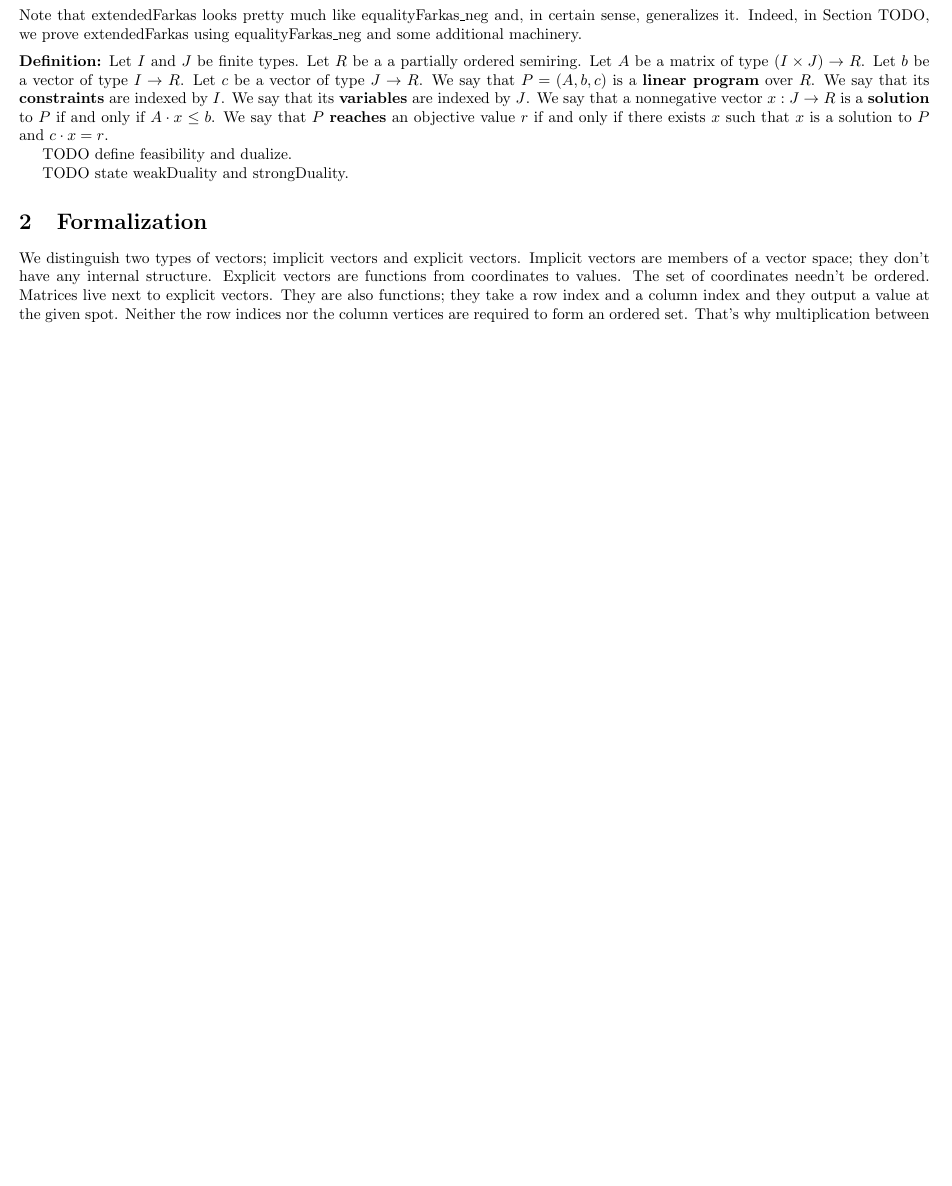
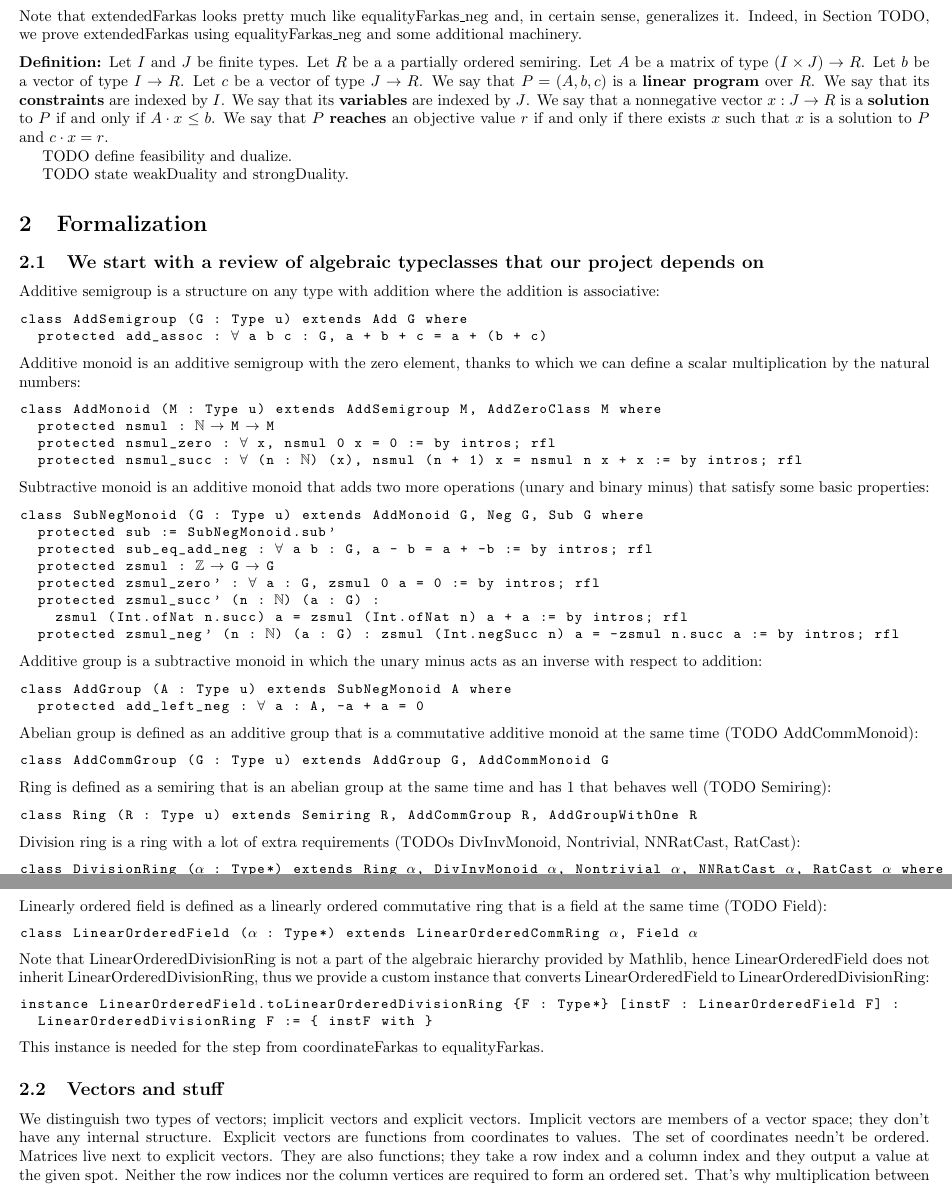
Before and after one commit to madvorak/duality, a LaTeX document (duality.tex): part of page 3 of 5 before the commit and two parts of pages 3 and 4 of 6 after it, the two joined at a grey line, cut so that both start at the same text, the shorter picture padded with empty space. Compiled offline with pdfLaTeX.

Commit message:
most basic typeclasses

```diff
--- a/duality.tex
+++ b/duality.tex
@@ -342,3 +345,46 @@ TODO define feasibility and dualize.
 TODO state weakDuality and strongDuality.
 
 \section{Formalization}
+
+\subsection{We start with a review of algebraic typeclasses that our project depends on}
+
+Additive semigroup is a structure on any type with addition where the addition is associative:
+\begin{lstlisting}
+class AddSemigroup (G : Type u) extends Add G where
+  protected add_assoc : ∀ a b c : G, a + b + c = a + (b + c)
+\end{lstlisting}
+Additive monoid is an additive semigroup with the zero element, thanks to which we can
+define a scalar multiplication by the natural numbers:
+\begin{lstlisting}
+class AddMonoid (M : Type u) extends AddSemigroup M, AddZeroClass M where
+  protected nsmul : ℕ → M → M
+  protected nsmul_zero : ∀ x, nsmul 0 x = 0 := by intros; rfl
+  protected nsmul_succ : ∀ (n : ℕ) (x), nsmul (n + 1) x = nsmul n x + x := by intros; rfl
+\end{lstlisting}
+Subtractive monoid is an additive monoid that adds two more operations (unary and binary minus)
+that satisfy some basic properties:
+\begin{lstlisting}
+class SubNegMonoid (G : Type u) extends AddMonoid G, Neg G, Sub G where
+  protected sub := SubNegMonoid.sub'
+  protected sub_eq_add_neg : ∀ a b : G, a - b = a + -b := by intros; rfl
+  protected zsmul : ℤ → G → G
+  protected zsmul_zero' : ∀ a : G, zsmul 0 a = 0 := by intros; rfl
+  protected zsmul_succ' (n : ℕ) (a : G) :
+    zsmul (Int.ofNat n.succ) a = zsmul (Int.ofNat n) a + a := by intros; rfl
+  protected zsmul_neg' (n : ℕ) (a : G) : zsmul (Int.negSucc n) a = -zsmul n.succ a := by intros; rfl
+\end{lstlisting}
+Additive group is a subtractive monoid in which the unary minus acts as an inverse with respect to addition:
+\begin{lstlisting}
+class AddGroup (A : Type u) extends SubNegMonoid A where
+  protected add_left_neg : ∀ a : A, -a + a = 0
+\end{lstlisting}
+Abelian group is defined as an additive group that is a commutative additive monoid at the same time (TODO AddCommMonoid):
+\begin{lstlisting}
+class AddCommGroup (G : Type u) extends AddGroup G, AddCommMonoid G
+\end{lstlisting}
+Ring is defined as a semiring that is an abelian group at the same time and has 1 that behaves well (TODO Semiring):
+\begin{lstlisting}
+class Ring (R : Type u) extends Semiring R, AddCommGroup R, AddGroupWithOne R
+\end{lstlisting}
+Division ring is a ring with a lot of extra requirements (TODOs DivInvMonoid, Nontrivial, NNRatCast, RatCast):
+\begin{lstlisting}
@@ -345,3 +398,19 @@ TODO state weakDuality and strongDuality.
+class LinearOrderedDivisionRing (R : Type*) extends LinearOrderedRing R, DivisionRing R
+\end{lstlisting}
+Linearly ordered field is defined as a linearly ordered commutative ring that is a field at the same time (TODO Field):
+\begin{lstlisting}
+class LinearOrderedField (α : Type*) extends LinearOrderedCommRing α, Field α
+\end{lstlisting}
+Note that LinearOrderedDivisionRing is not a part of the algebraic hierarchy provided by Mathlib,
+hence LinearOrderedField does not inherit LinearOrderedDivisionRing, thus we provide a custom
+instance that converts LinearOrderedField to LinearOrderedDivisionRing:
+\begin{lstlisting}
+instance LinearOrderedField.toLinearOrderedDivisionRing {F : Type*} [instF : LinearOrderedField F] :
+  LinearOrderedDivisionRing F := { instF with }
+\end{lstlisting}
+This instance is needed for the step from coordinateFarkas to equalityFarkas.
+
+\subsection{Vectors and stuff}
 
 We distinguish two types of vectors; implicit vectors and explicit vectors.
 Implicit vectors are members of a vector space; they don't have any internal structure.
```
Also changed, not shown: duality.pdf, duality.tex (10 more changed lines).
